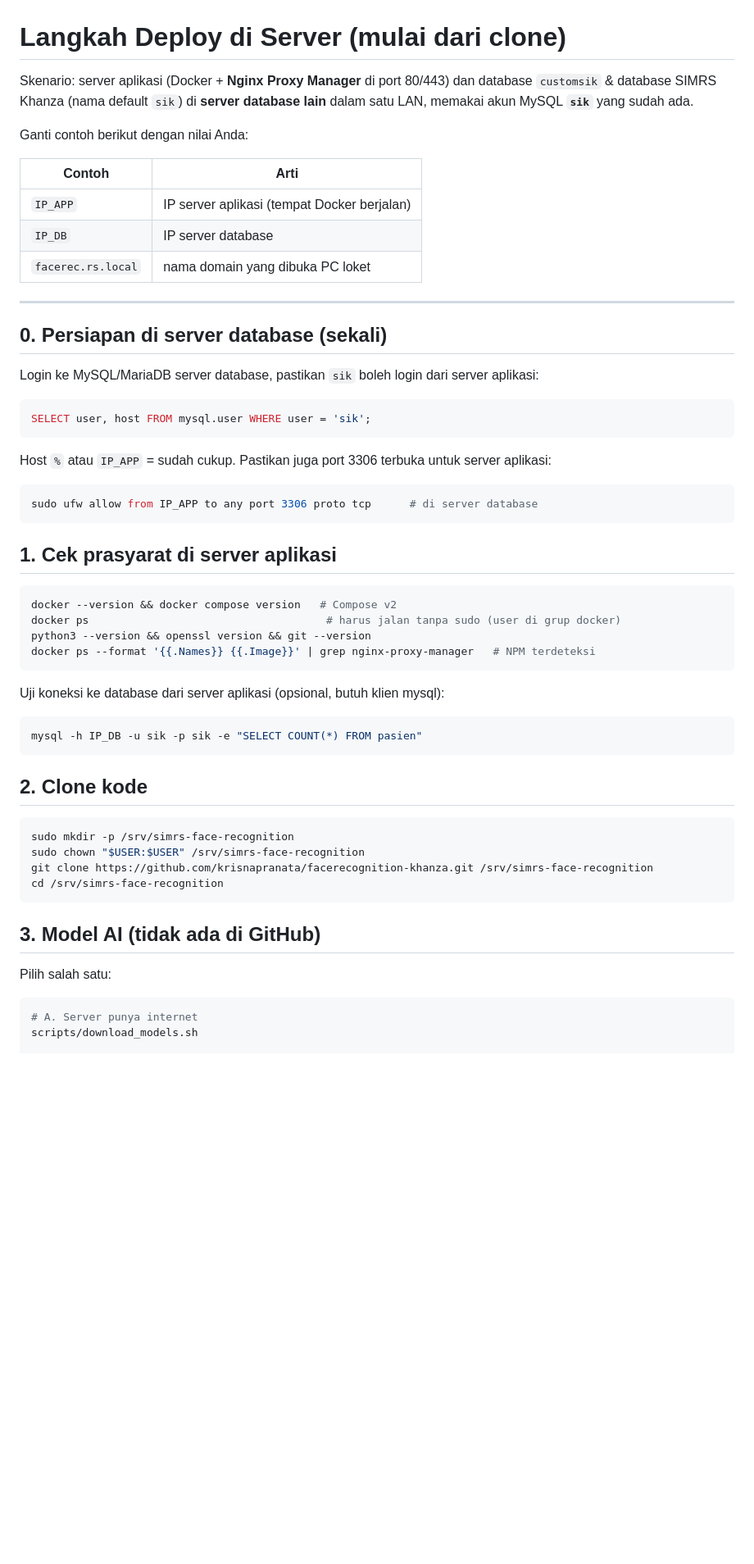
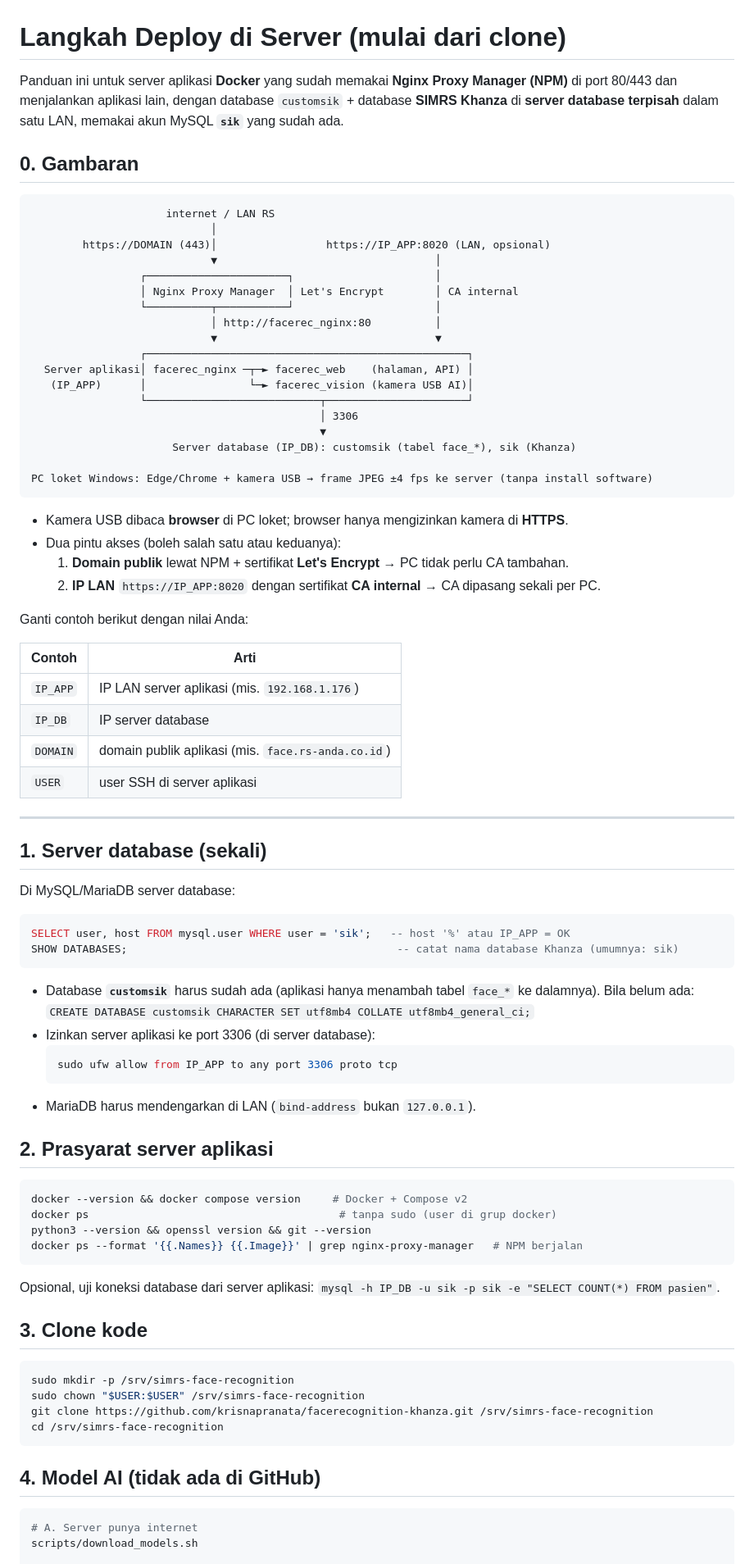
Before and after one commit to krisnapranata/facerecognition-khanza, a Markdown page: docs/LANGKAH_DEPLOY_SERVER.md, the part around one of its changes. Shown at 82% size. Drawn GitHub-style; blank space fills up the shorter version.

````diff
--- a/docs/LANGKAH_DEPLOY_SERVER.md
+++ b/docs/LANGKAH_DEPLOY_SERVER.md
@@ -1,48 +1,77 @@
 # Langkah Deploy di Server (mulai dari clone)
 
-Skenario: server aplikasi (Docker + **Nginx Proxy Manager** di port 80/443) dan database `customsik` &
-database SIMRS Khanza (nama default `sik`) di **server database lain** dalam satu LAN, memakai akun MySQL **`sik`** yang sudah ada.
+Panduan ini untuk server aplikasi **Docker** yang sudah memakai **Nginx Proxy Manager (NPM)** di port
+80/443 dan menjalankan aplikasi lain, dengan database `customsik` + database **SIMRS Khanza** di
+**server database terpisah** dalam satu LAN, memakai akun MySQL **`sik`** yang sudah ada.
+
+## 0. Gambaran
+
+```
+                     internet / LAN RS
+                            │
+        https://DOMAIN (443)│                 https://IP_APP:8020 (LAN, opsional)
+                            ▼                                  │
+                 ┌──────────────────────┐                      │
+                 │ Nginx Proxy Manager  │ Let's Encrypt        │ CA internal
+                 └──────────┬───────────┘                      │
+                            │ http://facerec_nginx:80          │
+                            ▼                                  ▼
+                 ┌──────────────────────────────────────────────────┐
+  Server aplikasi│ facerec_nginx ─┬─► facerec_web    (halaman, API) │
+   (IP_APP)      │                └─► facerec_vision (kamera USB AI)│
+                 └───────────────────────────┬──────────────────────┘
+                                             │ 3306
+                                             ▼
+                      Server database (IP_DB): customsik (tabel face_*), sik (Khanza)
+
+PC loket Windows: Edge/Chrome + kamera USB → frame JPEG ±4 fps ke server (tanpa install software)
+```
+
+* Kamera USB dibaca **browser** di PC loket; browser hanya mengizinkan kamera di **HTTPS**.
+* Dua pintu akses (boleh salah satu atau keduanya):
+  1. **Domain publik** lewat NPM + sertifikat **Let's Encrypt** → PC tidak perlu CA tambahan.
+  2. **IP LAN** `https://IP_APP:8020` dengan sertifikat **CA internal** → CA dipasang sekali per PC.
 
 Ganti contoh berikut dengan nilai Anda:
 
 | Contoh | Arti |
 |---|---|
-| `IP_APP` | IP server aplikasi (tempat Docker berjalan) |
+| `IP_APP` | IP LAN server aplikasi (mis. `192.168.1.176`) |
 | `IP_DB` | IP server database |
-| `facerec.rs.local` | nama domain yang dibuka PC loket |
+| `DOMAIN` | domain publik aplikasi (mis. `face.rs-anda.co.id`) |
+| `USER` | user SSH di server aplikasi |
 
 ---
 
-## 0. Persiapan di server database (sekali)
+## 1. Server database (sekali)
 
-Login ke MySQL/MariaDB server database, pastikan `sik` boleh login dari server aplikasi:
+Di MySQL/MariaDB server database:
 
 ```sql
-SELECT user, host FROM mysql.user WHERE user = 'sik';
+SELECT user, host FROM mysql.user WHERE user = 'sik';   -- host '%' atau IP_APP = OK
+SHOW DATABASES;                                          -- catat nama database Khanza (umumnya: sik)
 ```
 
-Host `%` atau `IP_APP` = sudah cukup. Pastikan juga port 3306 terbuka untuk server aplikasi:
+* Database **`customsik`** harus sudah ada (aplikasi hanya menambah tabel `face_*` ke dalamnya).
+  Bila belum ada: `CREATE DATABASE customsik CHARACTER SET utf8mb4 COLLATE utf8mb4_general_ci;`
+* Izinkan server aplikasi ke port 3306 (di server database):
+  ```bash
+  sudo ufw allow from IP_APP to any port 3306 proto tcp
+  ```
+* MariaDB harus mendengarkan di LAN (`bind-address` bukan `127.0.0.1`).
+
+## 2. Prasyarat server aplikasi
 
 ```bash
-sudo ufw allow from IP_APP to any port 3306 proto tcp      # di server database
+docker --version && docker compose version     # Docker + Compose v2
+docker ps                                       # tanpa sudo (user di grup docker)
+python3 --version && openssl version && git --version
+docker ps --format '{{.Names}} {{.Image}}' | grep nginx-proxy-manager   # NPM berjalan
 ```
 
-## 1. Cek prasyarat di server aplikasi
+Opsional, uji koneksi database dari server aplikasi: `mysql -h IP_DB -u sik -p sik -e "SELECT COUNT(*) FROM pasien"`.
 
-```bash
-docker --version && docker compose version   # Compose v2
-docker ps                                     # harus jalan tanpa sudo (user di grup docker)
-python3 --version && openssl version && git --version
-docker ps --format '{{.Names}} {{.Image}}' | grep nginx-proxy-manager   # NPM terdeteksi
-```
-
-Uji koneksi ke database dari server aplikasi (opsional, butuh klien mysql):
-
-```bash
-mysql -h IP_DB -u sik -p sik -e "SELECT COUNT(*) FROM pasien"
-```
-
-## 2. Clone kode
+## 3. Clone kode
 
 ```bash
 sudo mkdir -p /srv/simrs-face-recognition
@@ -51,9 +80,7 @@ git clone https://github.com/krisnapranata/facerecognition-khanza.git /srv/simrs
 cd /srv/simrs-face-recognition
 ```
 
-## 3. Model AI (tidak ada di GitHub)
-
-Pilih salah satu:
+## 4. Model AI (tidak ada di GitHub)
 
 ```bash
 # A. Server punya internet
````
Also changed, not shown: other parts of docs/LANGKAH_DEPLOY_SERVER.md (+155 -135 lines).
